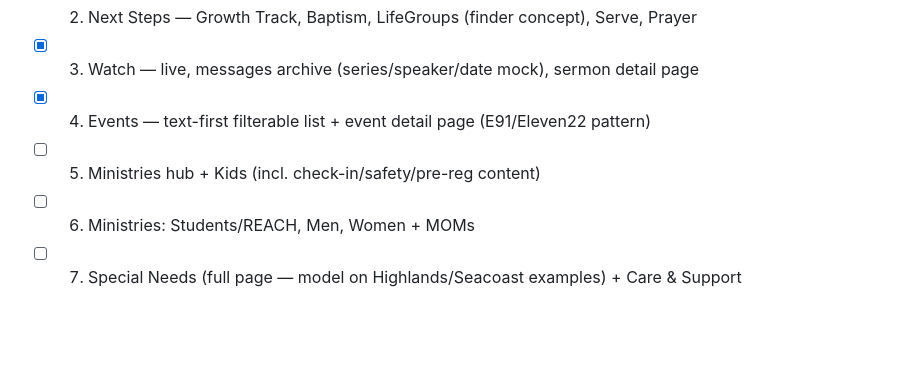
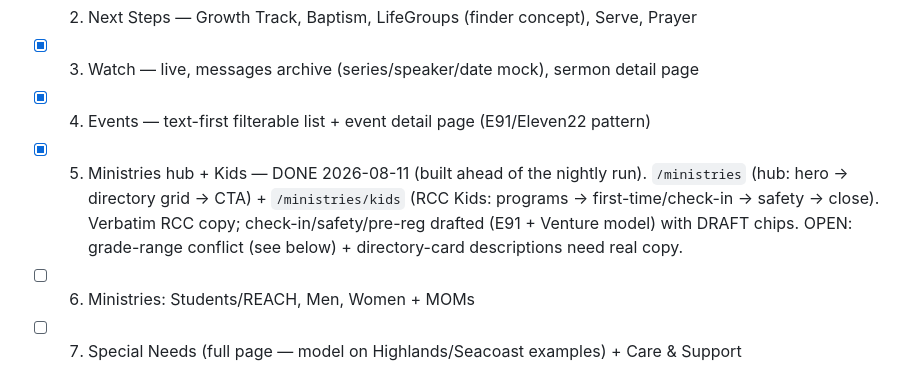
Before and after one commit to RiverChristianChurch/ui-shell, a Markdown page: docs/NIGHTLY-LOOP.md, the part around the change. Rendered like a GitHub page; blank space fills up the shorter version.

Commit message:
loop(state): check off Section 5 (Ministries + Kids) — built ahead of the nightly run
Section 5 shipped to web@main manually on 2026-08-11. Next unchecked rework item
(Next Steps content-fidelity audit) remains for tonight's 03:15 run.

Co-Authored-By: Claude Opus 4.8 (1M context) <noreply@anthropic.com>
Claude-Session: https://claude.ai/code/session_01KFCzuThZvvN65L1FY6vv9m

```diff
--- a/docs/NIGHTLY-LOOP.md
+++ b/docs/NIGHTLY-LOOP.md
@@ -45,7 +45,11 @@ first unchecked Section below. One item per night, same ship/report discipline.
 - [x] 2. Next Steps — Growth Track, Baptism, LifeGroups (finder concept), Serve, Prayer
 - [x] 3. Watch — live, messages archive (series/speaker/date mock), sermon detail page
 - [x] 4. Events — text-first filterable list + event detail page (E91/Eleven22 pattern)
-- [ ] 5. Ministries hub + Kids (incl. check-in/safety/pre-reg content)
+- [x] 5. Ministries hub + Kids — DONE 2026-08-11 (built ahead of the nightly run).
+      `/ministries` (hub: hero → directory grid → CTA) + `/ministries/kids`
+      (RCC Kids: programs → first-time/check-in → safety → close). Verbatim RCC
+      copy; check-in/safety/pre-reg drafted (E91 + Venture model) with DRAFT chips.
+      OPEN: grade-range conflict (see below) + directory-card descriptions need real copy.
 - [ ] 6. Ministries: Students/REACH, Men, Women + MOMs
 - [ ] 7. Special Needs (full page — model on Highlands/Seacoast examples) + Care & Support
 - [ ] 8. About — story, beliefs, staff, contact, This Week (email archive concept)
```
